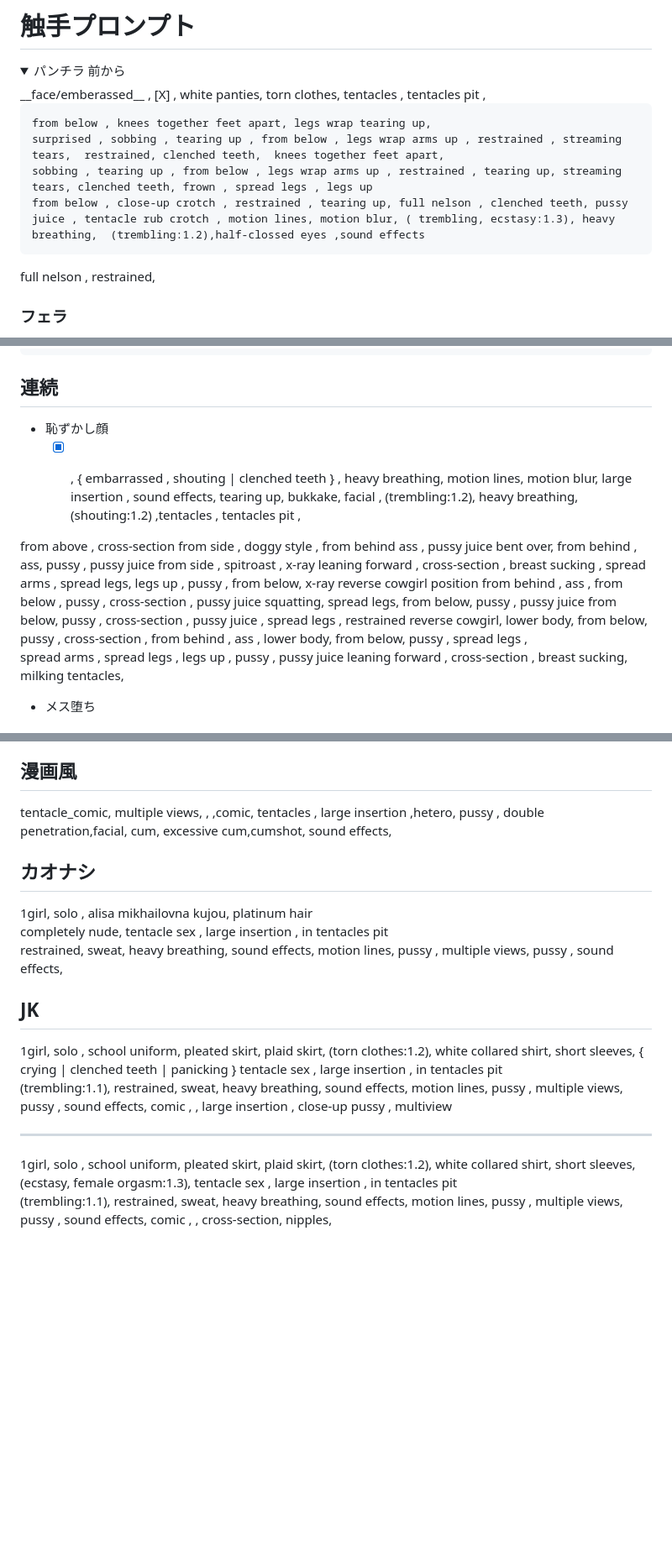
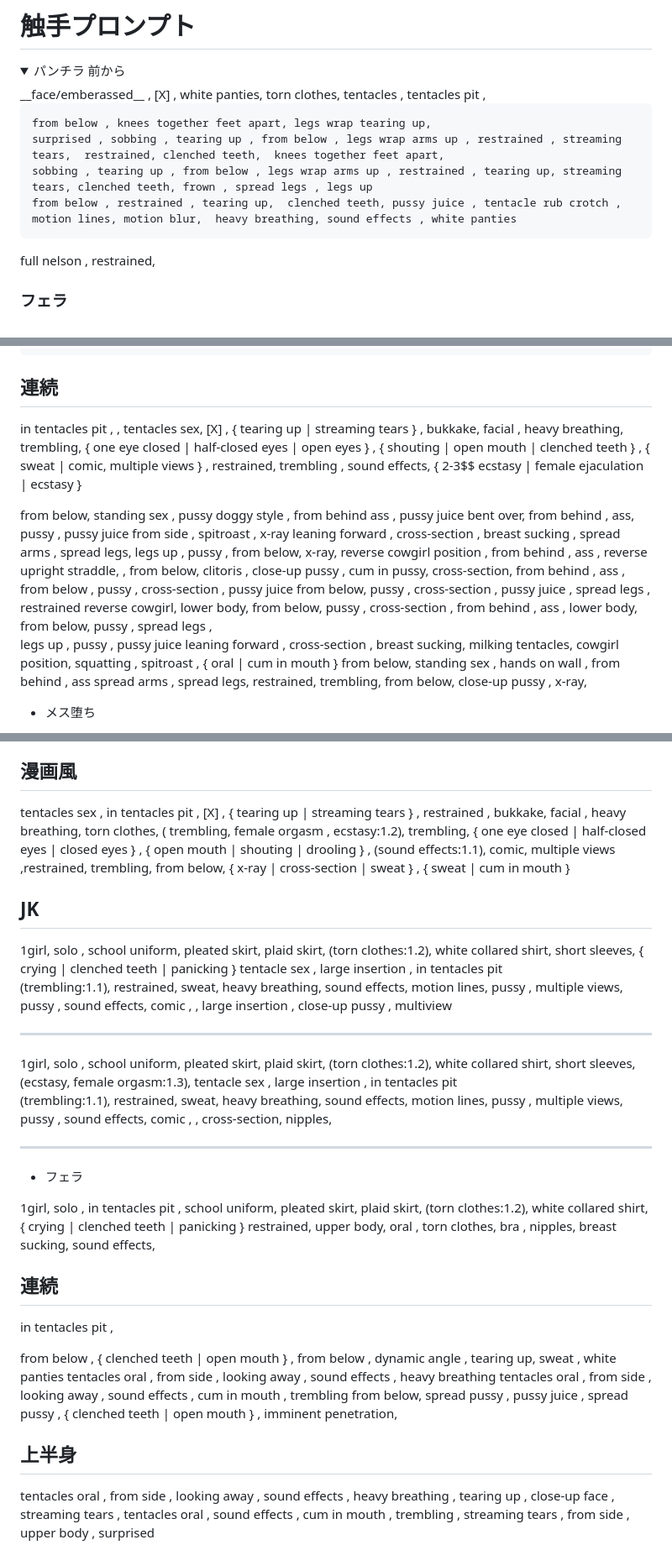
Before and after one commit to Bloodborne9876/prompts, a Markdown page: Tentacle6.md, 3 parts joined by grey strips. Shown at 84% size. Rendered like a GitHub page; folded sections open; blank space fills up the shorter version.

````diff
--- a/Tentacle6.md
+++ b/Tentacle6.md
@@ -8,7 +8,7 @@ __face/emberassed__ , [X] , white panties, torn clothes,  tentacles , tentacles
 from below , knees together feet apart, legs wrap tearing up,
 surprised , sobbing , tearing up , from below , legs wrap arms up , restrained , streaming tears,  restrained, clenched teeth,  knees together feet apart,
 sobbing , tearing up , from below , legs wrap arms up , restrained , tearing up, streaming tears, clenched teeth, frown , spread legs , legs up
-from below , close-up crotch , restrained , tearing up, full nelson , clenched teeth, pussy juice , tentacle rub crotch , motion lines, motion blur, ( trembling, ecstasy:1.3), heavy breathing,  (trembling:1.2),half-clossed eyes ,sound effects
+from below , restrained , tearing up,  clenched teeth, pussy juice , tentacle rub crotch , motion lines, motion blur,  heavy breathing, sound effects , white panties
 ```
 
 full nelson , restrained,
@@ -55,24 +55,28 @@ heavy breathing,  ahegao , cowgial position
 
 ## 連続
 
-- 恥ずかし顔
-  - [X] ,   { embarrassed , shouting | clenched teeth } ,  heavy breathing,  motion lines,  motion blur,  large insertion ,  sound effects,  tearing up,  bukkake,  facial  , (trembling:1.2),  heavy breathing, (shouting:1.2) ,tentacles , tentacles pit ,
 
+in tentacles pit ,  , tentacles sex,  [X] , { tearing up | streaming tears } ,     bukkake,  facial , heavy breathing,  trembling,  { one eye closed | half-closed eyes | open eyes }  ,  { shouting | open mouth | clenched teeth } , { sweat |  comic, multiple views } , restrained,  trembling  , sound effects,  { 2-3$$ ecstasy |   female ejaculation | ecstasy }
 
-from above , cross-section
-from side , doggy style , from behind ass , pussy juice
+from below, standing sex , pussy
+doggy style , from behind ass , pussy juice
 bent over,  from behind , ass, pussy , pussy juice
 from side , spitroast , x-ray
 leaning forward , cross-section , breast sucking , spread arms ,
-spread legs,  legs up , pussy , from below,  x-ray
-reverse cowgirl position
+spread legs,  legs up , pussy , from below,  x-ray,
+reverse cowgirl position , from behind , ass ,
+reverse upright straddle,  ,  from below, clitoris ,  close-up pussy , cum in pussy,  cross-section,
 from behind , ass , from below , pussy , cross-section , pussy juice
-squatting,  spread legs, from below, pussy , pussy juice
 from below, pussy , cross-section , pussy juice , spread legs , restrained
 reverse cowgirl,  lower body, from below, pussy , cross-section , from behind , ass ,
 lower body, from below, pussy ,  spread legs ,
-spread arms , spread legs ,  legs up , pussy , pussy juice
+legs up , pussy , pussy juice
 leaning forward , cross-section , breast sucking,  milking tentacles,
+cowgirl position, squatting ,
+spitroast , { oral | cum in mouth }
+from below, standing sex ,  hands on wall , from behind , ass
+spread arms , spread legs,  restrained,  trembling,  from below, close-up pussy ,  x-ray,
+
 
 - メス堕ち
 
@@ -96,13 +100,7 @@ gangbang,  rape ,  oral,   tentacles  sex ,  motion lines,  torn clothes,    arc
 ## 漫画風
 
 
-tentacle_comic, multiple views,  ,  ,comic, tentacles , large insertion ,hetero, pussy , double penetration,facial, cum, excessive cum,cumshot, sound effects,
-
-## カオナシ
-
- 1girl,  solo , alisa mikhailovna kujou,  platinum hair
- completely nude,  tentacle sex ,  large insertion ,  in tentacles pit
-  restrained, sweat,   heavy breathing,    sound effects,  motion lines, pussy ,  multiple views,   pussy , sound effects,
+tentacles sex , in tentacles pit ,  [X] , { tearing up | streaming tears } , restrained ,  bukkake,  facial , heavy breathing,  torn clothes,  ( trembling,  female orgasm ,  ecstasy:1.2),  trembling, { one eye closed | half-closed eyes | closed eyes } , { open mouth | shouting | drooling } , (sound effects:1.1), comic, multiple views ,restrained,  trembling,  from below, {  x-ray | cross-section | sweat } , { sweat | cum in mouth }
 
 ## JK
 
@@ -121,3 +119,25 @@ school uniform,  pleated skirt,  plaid skirt,  (torn clothes:1.2),  white collar
   tentacle sex ,  large insertion ,  in tentacles pit
 (trembling:1.1),
   restrained, sweat,   heavy breathing,    sound effects,  motion lines, pussy , multiple views,   pussy , sound effects,  comic ,    ,  cross-section,  nipples,
+
+---
+- フェラ
+
+ 1girl,  solo , in tentacles pit ,
+school uniform,  pleated skirt,  plaid skirt,  (torn clothes:1.2),  white collared shirt,
+ { crying | clenched teeth | panicking }
+restrained,  upper body,  oral ,   torn clothes,  bra  ,    nipples,  breast sucking,  sound effects,
+
+
+## 連続
+
+in tentacles pit ,
+
+from below , { clenched teeth | open mouth } ,  from below , dynamic angle , tearing up,  sweat , white panties
+tentacles oral  , from side , looking away , sound effects , heavy breathing
+tentacles oral , from side , looking away , sound effects , cum in mouth , trembling
+from below, spread pussy , pussy juice , spread pussy , { clenched teeth | open mouth } , imminent penetration,
+
+## 上半身
+tentacles oral  , from side , looking away , sound effects , heavy breathing , tearing up , close-up face ,  streaming tears ,
+tentacles oral ,  sound effects , cum in mouth , trembling , streaming tears ,  from side ,  upper body , surprised
````
Also changed, not shown: Tentacle5.md (+24 -23 lines).
